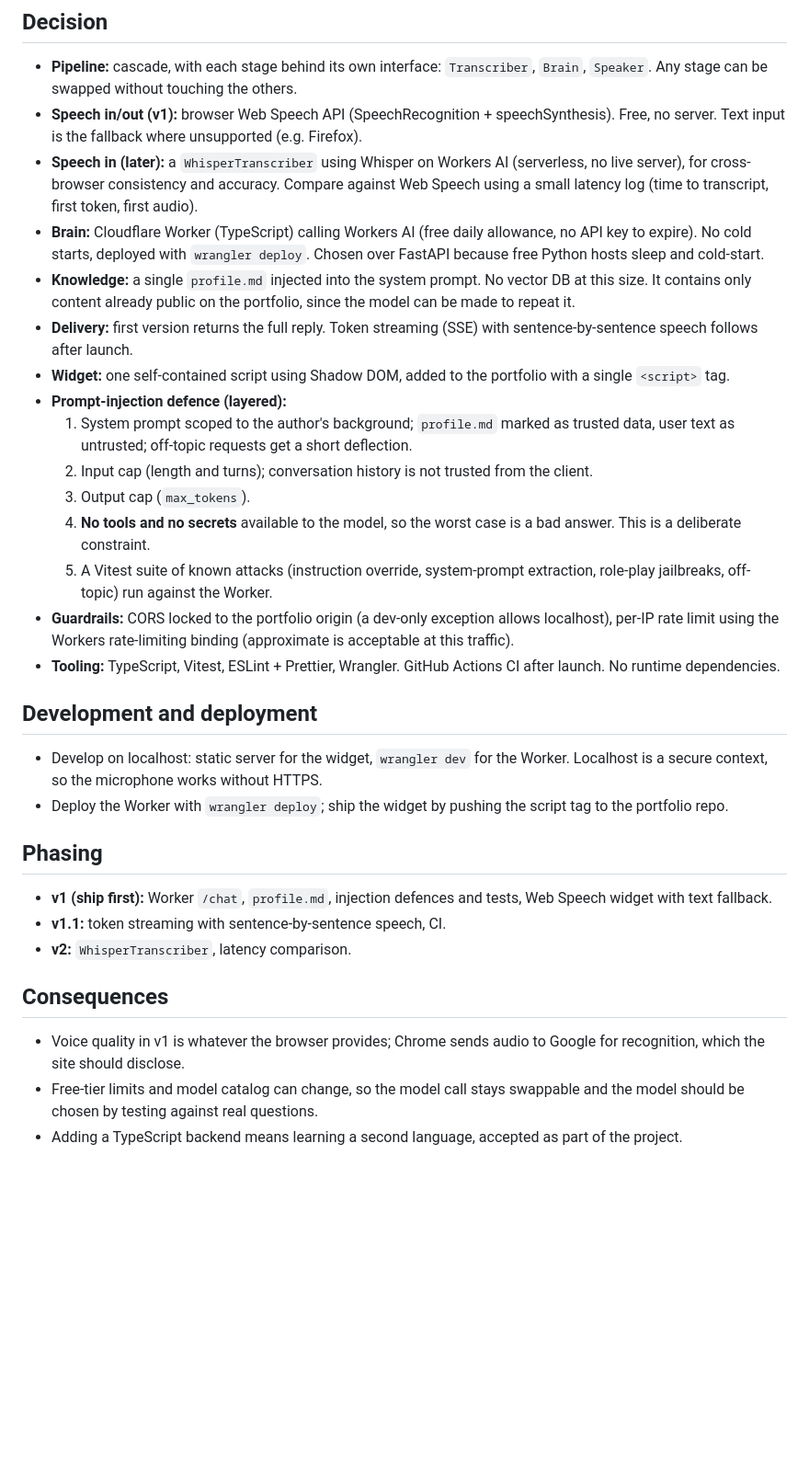
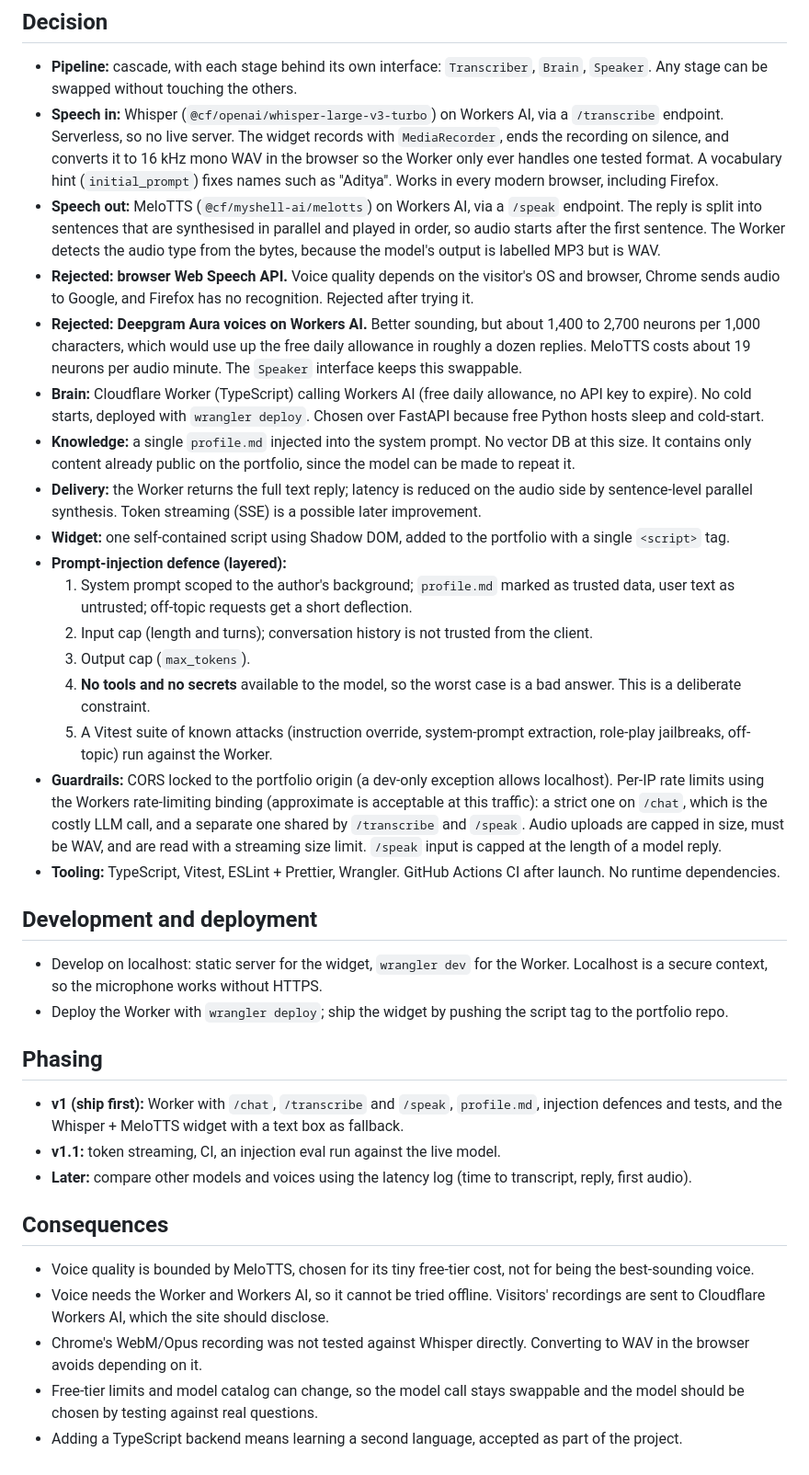
Before and after one commit to Racoon-thespy/Adi-VA-, a Markdown page: docs/adr/0001-stack.md, the part around the change. Shown at 92% size. Rendered like a GitHub page; blank space fills up the shorter version.

Commit message:
Record the Whisper and MeloTTS decision in the stack ADR
Web Speech is rejected, as are the Aura voices on cost and abuse grounds.
Documents the rate limits, the audio guards and the WAV conversion rationale.

Co-Authored-By: Claude Sonnet 5.5 <noreply@anthropic.com>

```diff
--- a/docs/adr/0001-stack.md
+++ b/docs/adr/0001-stack.md
@@ -16,11 +16,13 @@ Proposed
 ## Decision
 
 - **Pipeline:** cascade, with each stage behind its own interface: `Transcriber`, `Brain`, `Speaker`. Any stage can be swapped without touching the others.
-- **Speech in/out (v1):** browser Web Speech API (SpeechRecognition + speechSynthesis). Free, no server. Text input is the fallback where unsupported (e.g. Firefox).
-- **Speech in (later):** a `WhisperTranscriber` using Whisper on Workers AI (serverless, no live server), for cross-browser consistency and accuracy. Compare against Web Speech using a small latency log (time to transcript, first token, first audio).
+- **Speech in:** Whisper (`@cf/openai/whisper-large-v3-turbo`) on Workers AI, via a `/transcribe` endpoint. Serverless, so no live server. The widget records with `MediaRecorder`, ends the recording on silence, and converts it to 16 kHz mono WAV in the browser so the Worker only ever handles one tested format. A vocabulary hint (`initial_prompt`) fixes names such as "Aditya". Works in every modern browser, including Firefox.
+- **Speech out:** MeloTTS (`@cf/myshell-ai/melotts`) on Workers AI, via a `/speak` endpoint. The reply is split into sentences that are synthesised in parallel and played in order, so audio starts after the first sentence. The Worker detects the audio type from the bytes, because the model's output is labelled MP3 but is WAV.
+- **Rejected: browser Web Speech API.** Voice quality depends on the visitor's OS and browser, Chrome sends audio to Google, and Firefox has no recognition. Rejected after trying it.
+- **Rejected: Deepgram Aura voices on Workers AI.** Better sounding, but about 1,400 to 2,700 neurons per 1,000 characters, which would use up the free daily allowance in roughly a dozen replies. MeloTTS costs about 19 neurons per audio minute. The `Speaker` interface keeps this swappable.
 - **Brain:** Cloudflare Worker (TypeScript) calling Workers AI (free daily allowance, no API key to expire). No cold starts, deployed with `wrangler deploy`. Chosen over FastAPI because free Python hosts sleep and cold-start.
 - **Knowledge:** a single `profile.md` injected into the system prompt. No vector DB at this size. It contains only content already public on the portfolio, since the model can be made to repeat it.
-- **Delivery:** first version returns the full reply. Token streaming (SSE) with sentence-by-sentence speech follows after launch.
+- **Delivery:** the Worker returns the full text reply; latency is reduced on the audio side by sentence-level parallel synthesis. Token streaming (SSE) is a possible later improvement.
 - **Widget:** one self-contained script using Shadow DOM, added to the portfolio with a single `<script>` tag.
 - **Prompt-injection defence (layered):**
   1. System prompt scoped to the author's background; `profile.md` marked as trusted data, user text as untrusted; off-topic requests get a short deflection.
@@ -28,7 +30,7 @@ Proposed
   3. Output cap (`max_tokens`).
   4. **No tools and no secrets** available to the model, so the worst case is a bad answer. This is a deliberate constraint.
   5. A Vitest suite of known attacks (instruction override, system-prompt extraction, role-play jailbreaks, off-topic) run against the Worker.
-- **Guardrails:** CORS locked to the portfolio origin (a dev-only exception allows localhost), per-IP rate limit using the Workers rate-limiting binding (approximate is acceptable at this traffic).
+- **Guardrails:** CORS locked to the portfolio origin (a dev-only exception allows localhost). Per-IP rate limits using the Workers rate-limiting binding (approximate is acceptable at this traffic): a strict one on `/chat`, which is the costly LLM call, and a separate one shared by `/transcribe` and `/speak`. Audio uploads are capped in size, must be WAV, and are read with a streaming size limit. `/speak` input is capped at the length of a model reply.
 - **Tooling:** TypeScript, Vitest, ESLint + Prettier, Wrangler. GitHub Actions CI after launch. No runtime dependencies.
 
 ## Development and deployment
@@ -38,12 +40,14 @@ Proposed
 
 ## Phasing
 
-- **v1 (ship first):** Worker `/chat`, `profile.md`, injection defences and tests, Web Speech widget with text fallback.
-- **v1.1:** token streaming with sentence-by-sentence speech, CI.
-- **v2:** `WhisperTranscriber`, latency comparison.
+- **v1 (ship first):** Worker with `/chat`, `/transcribe` and `/speak`, `profile.md`, injection defences and tests, and the Whisper + MeloTTS widget with a text box as fallback.
+- **v1.1:** token streaming, CI, an injection eval run against the live model.
+- **Later:** compare other models and voices using the latency log (time to transcript, reply, first audio).
 
 ## Consequences
 
-- Voice quality in v1 is whatever the browser provides; Chrome sends audio to Google for recognition, which the site should disclose.
+- Voice quality is bounded by MeloTTS, chosen for its tiny free-tier cost, not for being the best-sounding voice.
+- Voice needs the Worker and Workers AI, so it cannot be tried offline. Visitors' recordings are sent to Cloudflare Workers AI, which the site should disclose.
+- Chrome's WebM/Opus recording was not tested against Whisper directly. Converting to WAV in the browser avoids depending on it.
 - Free-tier limits and model catalog can change, so the model call stays swappable and the model should be chosen by testing against real questions.
 - Adding a TypeScript backend means learning a second language, accepted as part of the project.
```
